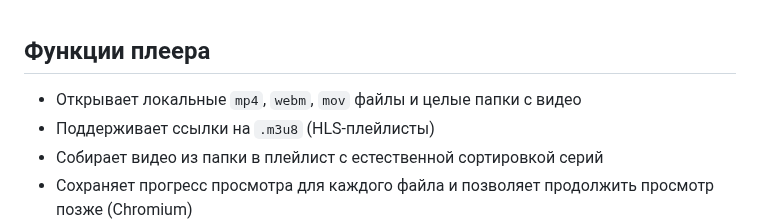
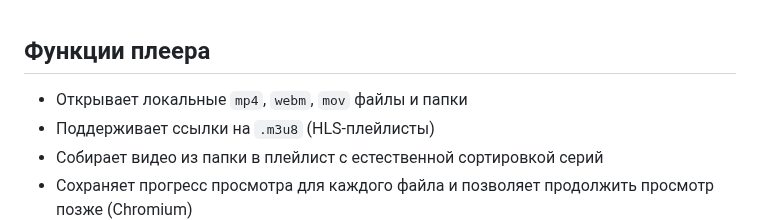
Before and after one commit to leenmosy/local-player, a Markdown page: README.md, the part around the change. GitHub-like rendering.

```diff
--- a/README.md
+++ b/README.md
@@ -26,7 +26,7 @@
 
 ## Функции плеера
 
-- Открывает локальные `mp4`, `webm`, `mov` файлы и целые папки с видео
+- Открывает локальные `mp4`, `webm`, `mov` файлы и папки
 - Поддерживает ссылки на `.m3u8` (HLS-плейлисты)
 - Собирает видео из папки в плейлист с естественной сортировкой серий
 - Сохраняет прогресс просмотра для каждого файла и позволяет продолжить просмотр позже (Chromium)
```
